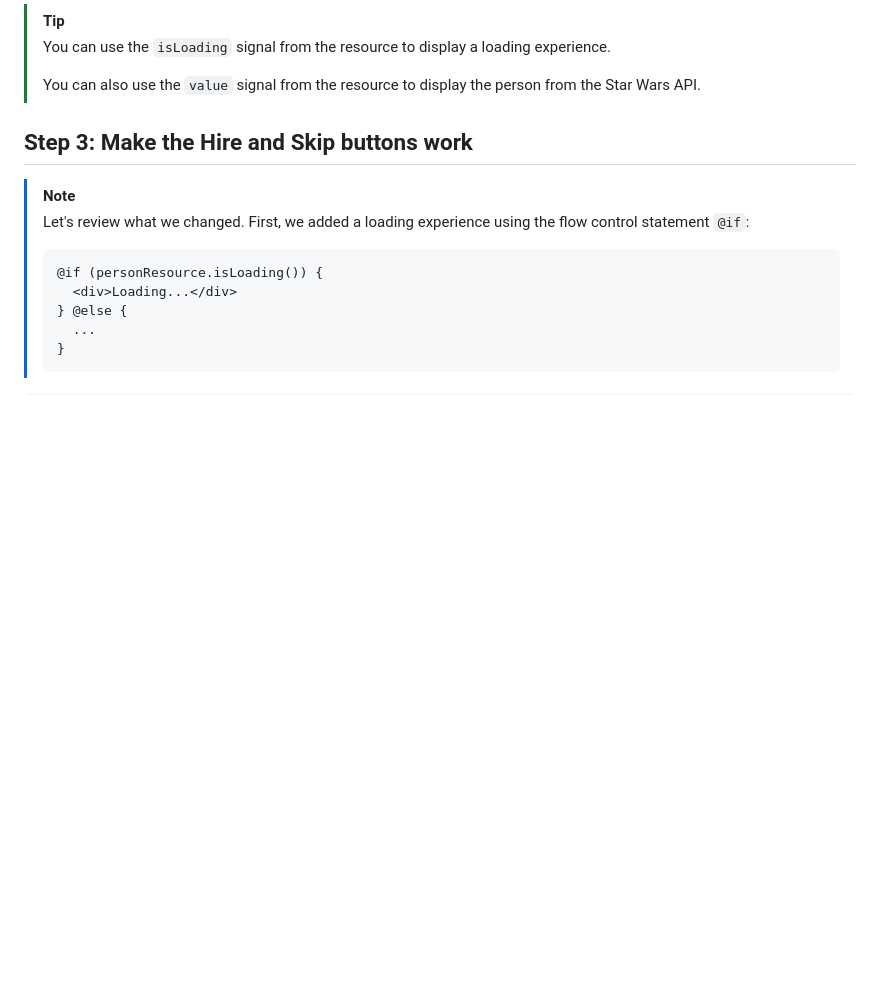
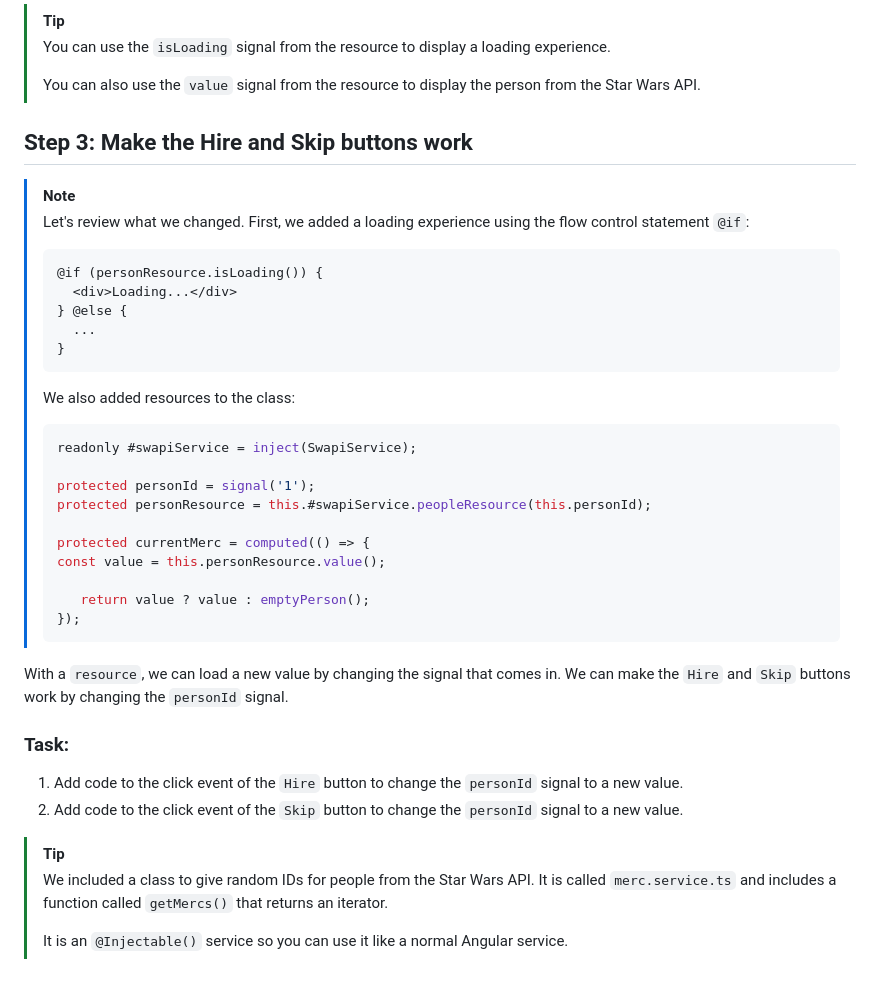
Before and after one commit to xocomil/resource-workshop, a Markdown page: README.md, the part around the change. Rendered like a GitHub page; blank space fills up the shorter version.

Commit message:
added step 3

````diff
--- a/README.md
+++ b/README.md
@@ -112,4 +112,28 @@ You will notice that there are a few options that we passed to the `rxResource`:
 > } @else {
 >   ...
 > }
-```
+> ```
+> We also added resources to the class:
+> ```typescript
+> readonly #swapiService = inject(SwapiService);
+>
+> protected personId = signal('1');
+> protected personResource = this.#swapiService.peopleResource(this.personId);
+>
+> protected currentMerc = computed(() => {
+> const value = this.personResource.value();
+>
+>    return value ? value : emptyPerson();
+> });
+> ```
+
+With a `resource`, we can load a new value by changing the signal that comes in. We can make the `Hire` and `Skip` buttons work by changing the `personId` signal.
+
+### Task:
+1. Add code to the click event of the `Hire` button to change the `personId` signal to a new value.
+2. Add code to the click event of the `Skip` button to change the `personId` signal to a new value.
+
+> [!TIP]
+> We  included a class to give random IDs for people from the Star Wars API. It is called `merc.service.ts` and includes a function called `getMercs()` that returns an iterator.
+>
+> It is an `@Injectable()` service so you can use it like a normal Angular service.
````
